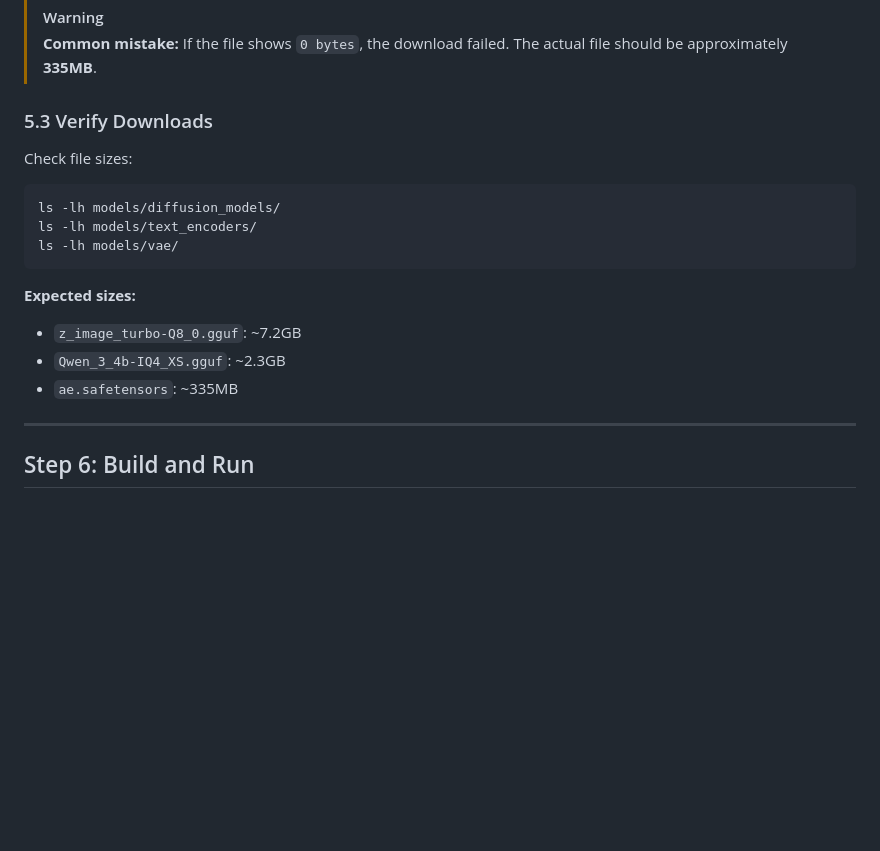
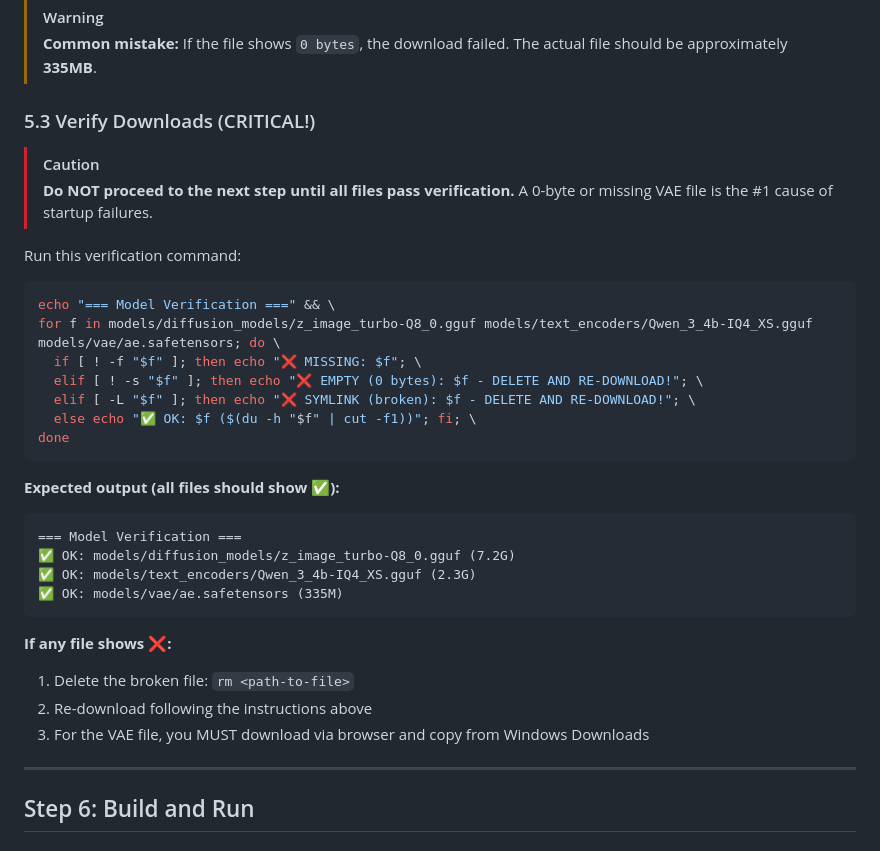
Before and after one commit to binkiewka/z-image-turbo-local, a Markdown page: docs/setup-guides/Windows-WSL2.md, the part around the change. GitHub-like rendering; blank space fills up the shorter version.

Commit message:
docs: add critical model verification steps
- Add verification script with clear pass/fail indicators
- Add CAUTION alert before build step
- Warn about 0-byte files as #1 cause of startup failures
- Help WSL2 users catch broken symlinks before running

````diff
--- a/docs/setup-guides/Windows-WSL2.md
+++ b/docs/setup-guides/Windows-WSL2.md
@@ -479,21 +479,37 @@ cp /mnt/c/Users/YOUR_WINDOWS_USERNAME/Downloads/ae.safetensors ~/z-image-turbo-l
 > [!WARNING]
 > **Common mistake:** If the file shows `0 bytes`, the download failed. The actual file should be approximately **335MB**.
 
-### 5.3 Verify Downloads
+### 5.3 Verify Downloads (CRITICAL!)
 
-Check file sizes:
+> [!CAUTION]
+> **Do NOT proceed to the next step until all files pass verification.** A 0-byte or missing VAE file is the #1 cause of startup failures.
+
+Run this verification command:
 
 ```bash
-ls -lh models/diffusion_models/
-ls -lh models/text_encoders/
-ls -lh models/vae/
+echo "=== Model Verification ===" && \
+for f in models/diffusion_models/z_image_turbo-Q8_0.gguf models/text_encoders/Qwen_3_4b-IQ4_XS.gguf models/vae/ae.safetensors; do \
+  if [ ! -f "$f" ]; then echo "❌ MISSING: $f"; \
+  elif [ ! -s "$f" ]; then echo "❌ EMPTY (0 bytes): $f - DELETE AND RE-DOWNLOAD!"; \
+  elif [ -L "$f" ]; then echo "❌ SYMLINK (broken): $f - DELETE AND RE-DOWNLOAD!"; \
+  else echo "✅ OK: $f ($(du -h "$f" | cut -f1))"; fi; \
+done
 ```
 
-**Expected sizes:**
+**Expected output (all files should show ✅):**
 
-- `z_image_turbo-Q8_0.gguf`: ~7.2GB
-- `Qwen_3_4b-IQ4_XS.gguf`: ~2.3GB
-- `ae.safetensors`: ~335MB
+```
+=== Model Verification ===
+✅ OK: models/diffusion_models/z_image_turbo-Q8_0.gguf (7.2G)
+✅ OK: models/text_encoders/Qwen_3_4b-IQ4_XS.gguf (2.3G)
+✅ OK: models/vae/ae.safetensors (335M)
+```
+
+**If any file shows ❌:**
+
+1. Delete the broken file: `rm <path-to-file>`
+2. Re-download following the instructions above
+3. For the VAE file, you MUST download via browser and copy from Windows Downloads
 
 ---
 
````
Also changed, not shown: README.md (+6 -5 lines).
